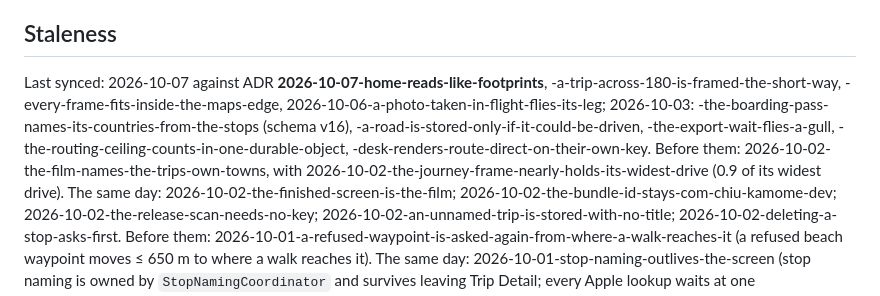
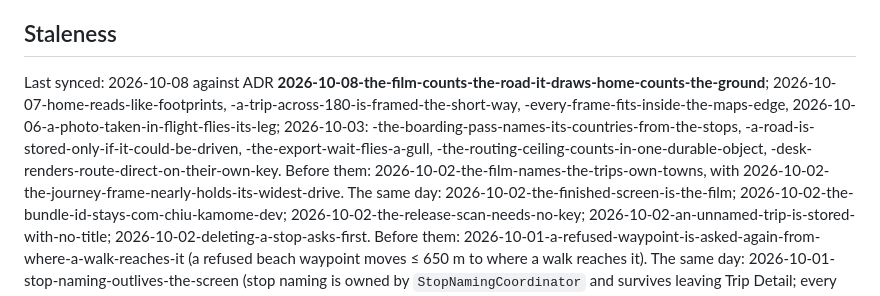
Before and after one commit to wen-chiu/kamome, a Markdown page: Docs/current-state.md, the part around the change. GitHub-like rendering.

```diff
--- a/Docs/current-state.md
+++ b/Docs/current-state.md
@@ -6,14 +6,15 @@ way — this file rotted twice by growing its own reasoning.
 
 ## Staleness
 
-Last synced: 2026-10-07 against ADR **2026-10-07-home-reads-like-footprints**,
+Last synced: 2026-10-08 against ADR
+**2026-10-08-the-film-counts-the-road-it-draws-home-counts-the-ground**;
+2026-10-07-home-reads-like-footprints,
 -a-trip-across-180-is-framed-the-short-way, -every-frame-fits-inside-the-maps-edge, 2026-10-06-a-photo-taken-in-flight-flies-its-leg;
-2026-10-03: -the-boarding-pass-names-its-countries-from-the-stops (schema
-v16), -a-road-is-stored-only-if-it-could-be-driven, -the-export-wait-flies-a-gull,
+2026-10-03: -the-boarding-pass-names-its-countries-from-the-stops,
+-a-road-is-stored-only-if-it-could-be-driven, -the-export-wait-flies-a-gull,
 -the-routing-ceiling-counts-in-one-durable-object, -desk-renders-route-direct-on-their-own-key.
 Before them: 2026-10-02-the-film-names-the-trips-own-towns, with
-2026-10-02-the-journey-frame-nearly-holds-its-widest-drive (0.9 of its widest
-drive). The same day:
+2026-10-02-the-journey-frame-nearly-holds-its-widest-drive. The same day:
 2026-10-02-the-finished-screen-is-the-film;
 2026-10-02-the-bundle-id-stays-com-chiu-kamome-dev;
 2026-10-02-the-release-scan-needs-no-key;
```
Also changed, not shown: Docs/adr/2026-10-08-the-film-counts-the-road-it-draws-home-counts-the-ground.md (added, +40 -0 lines).
